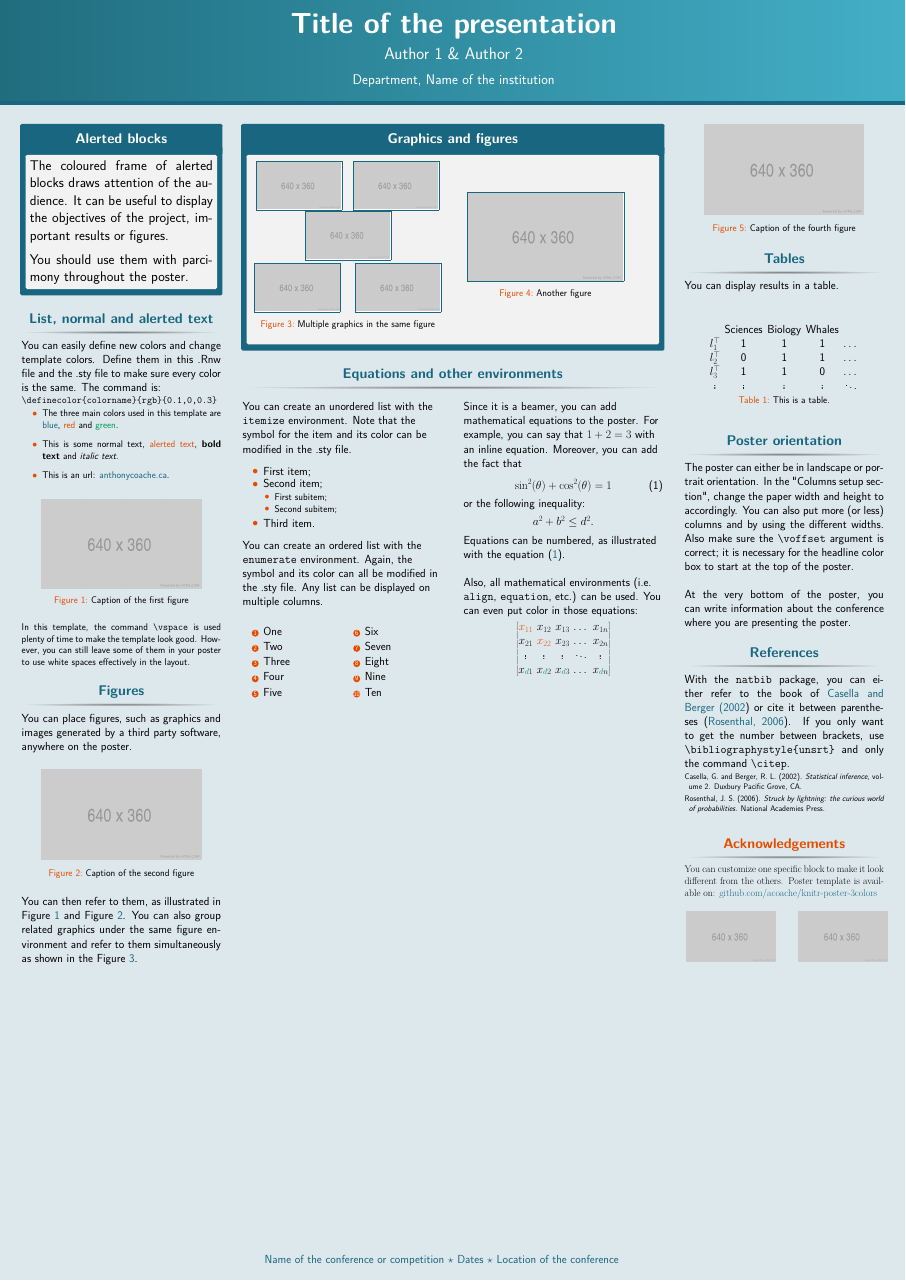
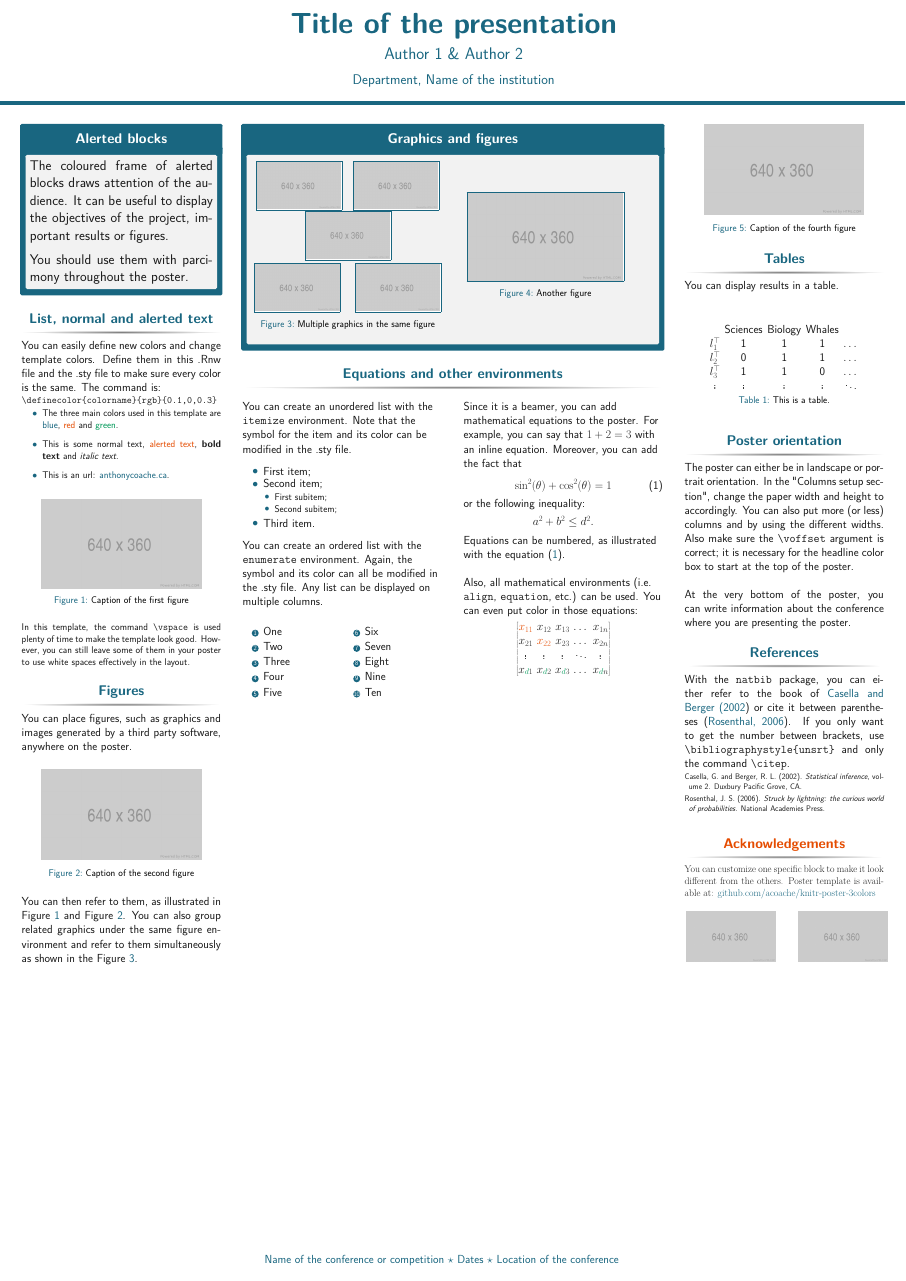
Before and after one commit to acoache/knitr-poster-3colors, a LaTeX poster (poster/knitrposter3colors_tex.tex, which reads poster/beamerthemeknitr-poster-3colors.sty): the whole page. Compiled offline with pdfLaTeX.

Commit message:
2021 revamp

```diff
--- a/beamerthemeknitr-poster-3colors.sty
+++ b/poster/beamerthemeknitr-poster-3colors.sty
@@ -40,16 +46,31 @@
 \definecolor{myellow}{rgb}{0.9290,0.6940,0.1250}
 \definecolor{mgrey}{rgb}{0.95,0.95,0.95}
 \definecolor{mblack}{rgb}{0,0,0}
+\definecolor{FrameTitleLeft}{rgb}{0.12549,0.42745,0.49412}
+\definecolor{FrameTitleRight}{rgb}{0.26275,0.68627,0.78039}
 
-% Colors for the headline and the background
-\definecolor{leftgradblue}{rgb}{0.12549,0.42745,0.49412}
-\definecolor{rightgradblue}{rgb}{0.26275,0.68627,0.78039}
-\colorlet{headlinetext}{white}
-\colorlet{background}{mblue!15}
+% Set different colors
+\colorlet{TitleTextColor}{white}
+\colorlet{BgColor}{mblue!15}
+\colorlet{MainColor}{mblue}
+\colorlet{LinkColor}{mgreen}
+\colorlet{AlertColor}{mred}
+\colorlet{CaptionColor}{mgreen}
+\colorlet{NormalTextColor}{black!90}
+
+\colorlet{BlockBgColor}{BgColor}
+\colorlet{BlockTitleBgColor}{BgColor}
+\colorlet{BlockTitleTextColor}{MainColor}
+
+\colorlet{AlertedBlockBgColor}{mgrey}
+\colorlet{AlertedBlockTitleBgColor}{MainColor}
+\colorlet{AlertedBlockTitleTextColor}{white}
 
 %%%%%-- End of DARK THEME --%%%%%
 \else
-%%%%%-- LIGHT THEME --%%%%%
+%%%%%%%%%%%%%%%%%%%%%%%%%%%%%%%%%%%%%%%%%%%%%%%%%%%%%%%%%%%%%%%%%%%%%%%%%%%%%%%%
+%%%%                            LIGHT THEME
+%%%%%%%%%%%%%%%%%%%%%%%%%%%%%%%%%%%%%%%%%%%%%%%%%%%%%%%%%%%%%%%%%%%%%%%%%%%%%%%%
 
 % Define colors
 \definecolor{mgreen}{rgb}{0.0,0.6,0.35}
@@ -59,37 +80,58 @@
 \definecolor{myellow}{rgb}{0.9290,0.6940,0.1250}
 \definecolor{mgrey}{rgb}{0.95,0.95,0.95}
 \definecolor{mblack}{rgb}{0,0,0}
+\definecolor{FrameTitleLeft}{rgb}{1,1,1}
+\definecolor{FrameTitleRight}{rgb}{1,1,1}
 
-% Colors for the headline and the background
-\definecolor{leftgradblue}{rgb}{1,1,1}
-\definecolor{rightgradblue}{rgb}{1,1,1}
-\colorlet{headlinetext}{mblue}
-\colorlet{background}{white}
+% Set different colors
+\colorlet{TitleTextColor}{mblue}
+\colorlet{BgColor}{white}
+\colorlet{MainColor}{mblue}
+\colorlet{LinkColor}{mblue}
+\colorlet{AlertColor}{mred}
+\colorlet{CaptionColor}{mblue}
+\colorlet{NormalTextColor}{black!90}
+
+\colorlet{BlockBgColor}{BgColor}
+\colorlet{BlockTitleBgColor}{BgColor}
+\colorlet{BlockTitleTextColor}{MainColor}
+
+\colorlet{AlertedBlockBgColor}{mgrey}
+\colorlet{AlertedBlockTitleBgColor}{MainColor}
+\colorlet{AlertedBlockTitleTextColor}{white}
 
 %%%%%-- End of LIGHT THEME --%%%%%
 \fi
 
+%%%%%%%%%%%%%%%%%%%%%%%%%%%%%%%%%%%%%%%%%%%%%%%%%%%%%%%%%%%%%%%%%%%%%%%%%%%%%%%%
+%%%%                        Configure visual aspects
+%%%%%%%%%%%%%%%%%%%%%%%%%%%%%%%%%%%%%%%%%%%%%%%%%%%%%%%%%%%%%%%%%%%%%%%%%%%%%%%%
+
+% Length variables (used by the template)
+\newlength{\inboxwd}
+\newlength{\iinboxwd}
+\newlength{\inboxrule}
+
 % Basic colors
-\setbeamercolor{cboxb}{fg=black,bg=mblue}
-\setbeamercolor{cboxr}{fg=black,bg=red}
+\setbeamercolor{cboxb}{fg=NormalTextColor,bg=MainColor}
 
 % Colors for itemize/enumerate items
-\setbeamercolor{item}{fg=mred}
-\setbeamercolor{item projected}{fg=white,bg=mred}
+\setbeamercolor{item}{fg=MainColor}
+\setbeamercolor{item projected}{fg=white,bg=MainColor}
 
 % Colors for blocks
-\setbeamercolor{block title}{fg=mblue,bg=background}
-\setbeamercolor{block body}{fg=black,bg=background}
-\setbeamercolor{background canvas}{bg=background}
+\setbeamercolor{block title}{fg=BlockTitleTextColor,bg=BlockTitleBgColor}
+\setbeamercolor{block body}{fg=NormalTextColor,bg=BlockBgColor}
+\setbeamercolor{background canvas}{bg=BgColor}
 
 % Colors for alerted blocks and text
-\setbeamercolor{block alerted title}{fg=white,bg=mblue}
-\setbeamercolor{block alerted body}{fg=black,bg=mgrey}
-\setbeamercolor{alerted text}{fg=mred}
+\setbeamercolor{block alerted title}{fg=AlertedBlockTitleTextColor,bg=AlertedBlockTitleBgColor}
+\setbeamercolor{block alerted body}{fg=NormalTextColor,bg=AlertedBlockBgColor}
+\setbeamercolor{alerted text}{fg=AlertColor}
 
 % Style and colors for captions
 \setbeamertemplate{caption}[numbered]
-\setbeamercolor{caption name}{fg=mred}
+\setbeamercolor{caption name}{fg=CaptionColor}
 
 % Fonts
 \setbeamerfont{section in head/foot}{series=\bfseries}
@@ -103,7 +145,7 @@
 \setbeamertemplate{sections/subsections in toc}[square]
 \setbeamertemplate{items}[circle]
 \setbeamertemplate{blocks}[width=0.0]
-\hypersetup{colorlinks=true,linkcolor=mblue,urlcolor=mblue,citecolor=mblue}
+\hypersetup{colorlinks=true,linkcolor=LinkColor,urlcolor=LinkColor,citecolor=LinkColor}
 \beamertemplatenavigationsymbolsempty
 
 % Bibliography style and colors
@@ -112,15 +154,7 @@
 \setbeamercolor{bibliography entry author}{fg=black,bg=white}
 \setbeamercolor{bibliography item}{fg=black,bg=white}
 
-%%%%%
-
-% Length variables (used by the template)
-\newlength{\inboxwd}
-\newlength{\iinboxwd}
-\newlength{\inboxrule}
-
-%%%%%-- Itemize environment --%%%%%
-
+% Itemize environment
 \makeatletter
 \renewcommand{\itemize}[1][]{%
 	\beamer@ifempty{#1}{}{\def\beamer@defaultospec{#1}}%
@@ -148,17 +182,13 @@
 }
 \makeatother
 
-%%%%%-- Poster title and headline --%%%%%
-
-\colorlet{titleleft}{leftgradblue}
-\colorlet{titleright}{rightgradblue}
-
+% Poster title and headline
 \makeatletter
-\pgfdeclarehorizontalshading[titleleft,titleright]
+\pgfdeclarehorizontalshading[FrameTitleLeft,FrameTitleRight]
 {beamer@frametitleshade}
 {\paperheight}{%
-	color(0pt)=(titleleft);
-	color(\paperwidth)=(titleright)
+	color(0pt)=(FrameTitleLeft);
+	color(\paperwidth)=(FrameTitleRight)
 }
 
 \setbeamertemplate{headline}{%
@@ -174,10 +204,10 @@
 						\begin{column}{\linewidth}
 							\vskip0.5cm
 							\centering
-							\usebeamercolor{title in headline}{\color{headlinetext} \textbf{\LARGE{\inserttitle}}\\[1ex]}
+							\usebeamercolor{title in headline}{\color{TitleTextColor} \textbf{\LARGE{\inserttitle}}\\[1ex]}
 							\vskip0.2cm
-							\usebeamercolor{author in headline}{\color{headlinetext} \Large{\insertauthor}\\[1ex]}
-							\usebeamercolor{institute in headline}{\color{headlinetext}\large{\insertinstitute}\\[1ex]}
+							\usebeamercolor{author in headline}{\color{TitleTextColor} \Large{\insertauthor}\\[1ex]}
+							\usebeamercolor{institute in headline}{\color{TitleTextColor}\large{\insertinstitute}\\[1ex]}
 							\vskip0.8cm
 						\end{column}
 						\vspace{0.8cm}
@@ -213,7 +243,7 @@
     \begin{flushleft}
     \vskip-1cm
     \begin{tikzpicture}[remember picture,overlay]
-      \shade [inner color=gray,outer color=background]
+      \shade [inner color=gray,outer color=BgColor]
       (0,0) rectangle (\textwidth,0.3cm);
     \end{tikzpicture}
     \end{flushleft}
--- a/knitrposter3colors_tex.tex
+++ b/poster/knitrposter3colors_tex.tex
@@ -24,8 +24,8 @@
 \usepackage{geometry}
 
 % Use the knitr-poster-3colors theme supplied with this template
-\usetheme[DarkTheme]{knitr-poster-3colors}
-%\usetheme{knitr-poster-3colors}
+%\usetheme[DarkTheme]{knitr-poster-3colors}
+\usetheme{knitr-poster-3colors}
 
 % Run references automatically
 \immediate\write18{bibtex \jobname}
@@ -113,7 +113,7 @@
 	\vspace{0.5in}
 
 	\begin{figure}
-		\includegraphics[width=0.8\linewidth]{placeholder.png}
+		\includegraphics[width=0.8\linewidth]{figure-files/placeholder.png}
 		\caption{Caption of the first figure}
 		\label{fig:1}
 	\end{figure}
@@ -129,7 +129,7 @@
 	You can place figures, such as graphics and images generated by a third party software, anywhere on the poster.
 	\vspace{0.5in}
 	\begin{figure}
-		\includegraphics[width=0.8\linewidth]{placeholder.png}
+		\includegraphics[width=0.8\linewidth]{figure-files/placeholder.png}
 		\caption{Caption of the second figure}
 		\label{fig:2}
 	\end{figure}
@@ -155,15 +155,15 @@
 	\begin{minipage}{.48\textwidth}
 	\begin{figure}[htp]
 	\centering
-	\fcolorbox{mblue}{white}{\includegraphics[width=0.43\linewidth]{placeholder.png}}\quad
-	\fcolorbox{mblue}{white}{\includegraphics[width=0.43\linewidth]{placeholder.png}}\quad
-	\fcolorbox{mblue}{white}{\includegraphics[width=0.43\linewidth]{placeholder.png}}
+	\fcolorbox{mblue}{white}{\includegraphics[width=0.43\linewidth]{figure-files/placeholder.png}}\quad
+	\fcolorbox{mblue}{white}{\includegraphics[width=0.43\linewidth]{figure-files/placeholder.png}}\quad
+	\fcolorbox{mblue}{white}{\includegraphics[width=0.43\linewidth]{figure-files/placeholder.png}}
 
 	\medskip
 
-	\fcolorbox{mblue}{white}{\includegraphics[width=0.43\linewidth]{placeholder.png}}
+	\fcolorbox{mblue}{white}{\includegraphics[width=0.43\linewidth]{figure-files/placeholder.png}}
 	\quad
-	\fcolorbox{mblue}{white}{\includegraphics[width=0.43\linewidth]{placeholder.png}}
+	\fcolorbox{mblue}{white}{\includegraphics[width=0.43\linewidth]{figure-files/placeholder.png}}
 
 	\caption{Multiple graphics in the same figure}
 	\label{fig:multiple}
@@ -174,7 +174,7 @@
 
 	\begin{figure}
 
-	\fcolorbox{mblue}{white}{\includegraphics[width=0.8\linewidth]{placeholder.png}}
+	\fcolorbox{mblue}{white}{\includegraphics[width=0.8\linewidth]{figure-files/placeholder.png}}
 	\caption{Another figure}
 	\label{fig:3}
 
@@ -272,7 +272,7 @@
 \begin{column}{\onecolwid}
 
 \begin{figure}
-	\includegraphics[width=0.8\linewidth]{placeholder.png}
+	\includegraphics[width=0.8\linewidth]{figure-files/placeholder.png}
 	\caption{Caption of the fourth figure}
 	\label{fig:4}
 \end{figure}
@@ -326,10 +326,10 @@
 
 \begin{block}{Acknowledgements}
 
-	\small{\rmfamily{You can customize one specific block to make  it look different from the others. Poster template is available on: \href{https://github.com/acoache/knitr-poster-3colors}{github.com/acoache/knitr-poster-3colors}}}
+	\small{\rmfamily{You can customize one specific block to make it look different from the others. Poster template is available at: \href{https://github.com/acoache/knitr-poster-3colors}{github.com/acoache/knitr-poster-3colors}}}
 	\begin{center}
 		\begin{tabular}{ccc}
-			\includegraphics[width=3.25in]{placeholder.png} & \hspace{0.5in} & \includegraphics[width=3.25in]{placeholder.png}
+			\includegraphics[width=3.25in]{figure-files/placeholder.png} & \hspace{0.5in} & \includegraphics[width=3.25in]{figure-files/placeholder.png}
 		\end{tabular}
 	\end{center}
 
```
Also changed, not shown: examples/knitrposter3colors_Rnw_DarkTheme.pdf (added), examples/knitrposter3colors_Rnw_LightTheme.pdf (added), examples/knitrposter3colors_tex_DarkTheme.pdf (added), examples/knitrposter3colors_tex_LightTheme.pdf (added), knitrposter3colors_Rnw_DarkTheme.pdf (deleted), knitrposter3colors_Rnw_LightTheme.pdf (deleted), poster/figure-files/placeholder.png (renamed from placeholder.png), poster/reference-files/references.bib (renamed from references.bib), poster/beamerthemeknitr-poster-3colors.sty (18 more changed lines), poster/knitrposter3colors_tex.tex (2 more changed lines), 4 other files.
